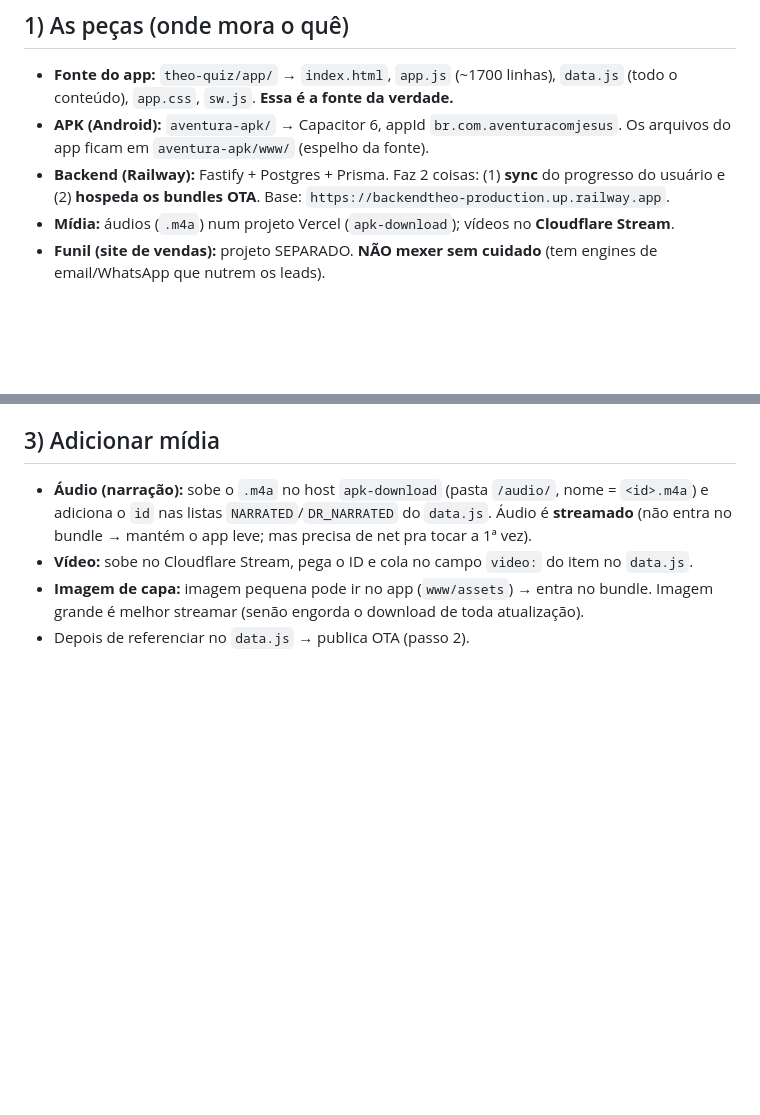
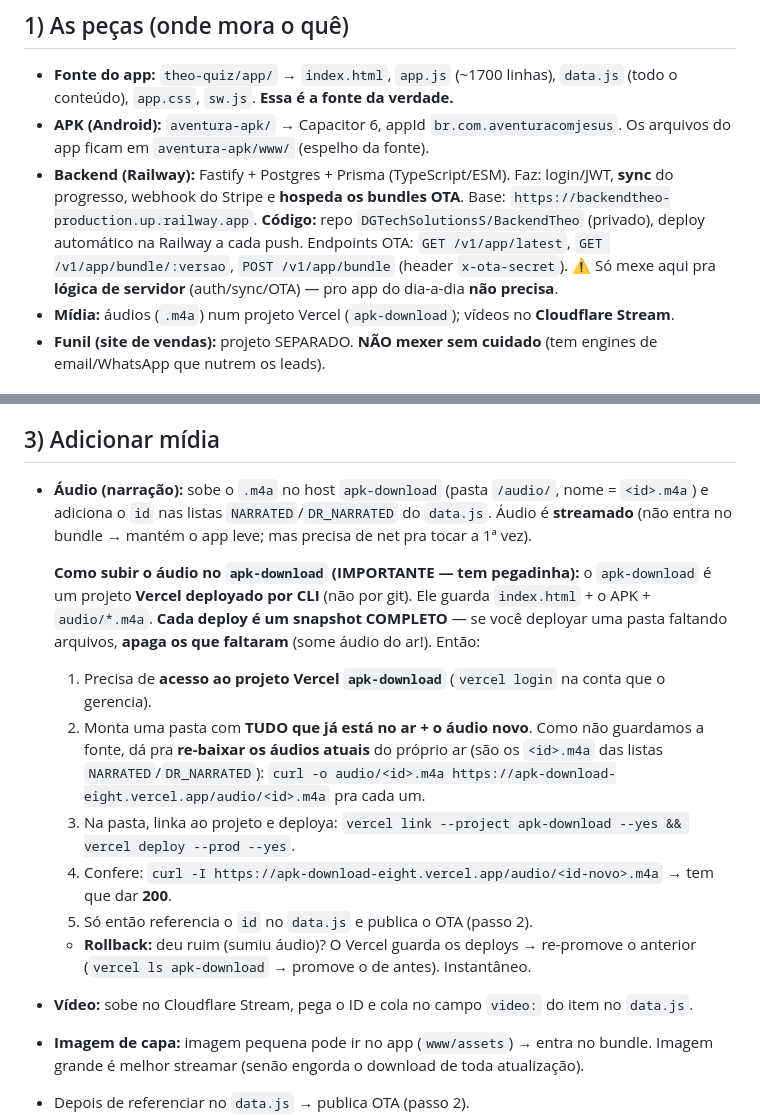
Before and after one commit to DGTechSolutionsS/aventura-apk, a Markdown page: GUIA-DEV.md, 2 parts joined by grey strips. GitHub-like rendering; blank space fills up the shorter version.

Commit message:
docs: guia - backend (repo BackendTheo) + deploy de audio no apk-download
Co-Authored-By: Claude Opus 4.8 <noreply@anthropic.com>

```diff
--- a/GUIA-DEV.md
+++ b/GUIA-DEV.md
@@ -34,7 +34,7 @@ São **3 peças**. Grave bem:
 ## 1) As peças (onde mora o quê)
 - **Fonte do app:** `theo-quiz/app/` → `index.html`, `app.js` (~1700 linhas), `data.js` (todo o conteúdo), `app.css`, `sw.js`. **Essa é a fonte da verdade.**
 - **APK (Android):** `aventura-apk/` → Capacitor 6, appId `br.com.aventuracomjesus`. Os arquivos do app ficam em `aventura-apk/www/` (espelho da fonte).
-- **Backend (Railway):** Fastify + Postgres + Prisma. Faz 2 coisas: (1) **sync** do progresso do usuário e (2) **hospeda os bundles OTA**. Base: `https://backendtheo-production.up.railway.app`.
+- **Backend (Railway):** Fastify + Postgres + Prisma (TypeScript/ESM). Faz: login/JWT, **sync** do progresso, webhook do Stripe e **hospeda os bundles OTA**. Base: `https://backendtheo-production.up.railway.app`. **Código:** repo `DGTechSolutionsS/BackendTheo` (privado), deploy automático na Railway a cada push. Endpoints OTA: `GET /v1/app/latest`, `GET /v1/app/bundle/:versao`, `POST /v1/app/bundle` (header `x-ota-secret`). ⚠️ Só mexe aqui pra **lógica de servidor** (auth/sync/OTA) — pro app do dia-a-dia **não precisa**.
 - **Mídia:** áudios (`.m4a`) num projeto Vercel (`apk-download`); vídeos no **Cloudflare Stream**.
 - **Funil (site de vendas):** projeto SEPARADO. **NÃO mexer sem cuidado** (tem engines de email/WhatsApp que nutrem os leads).
 
@@ -51,6 +51,14 @@ Isso cobre 95% dos updates (texto, telas, lógica, novo conteúdo):
 
 ## 3) Adicionar mídia
 - **Áudio (narração):** sobe o `.m4a` no host `apk-download` (pasta `/audio/`, nome = `<id>.m4a`) e adiciona o `id` nas listas `NARRATED`/`DR_NARRATED` do `data.js`. Áudio é **streamado** (não entra no bundle → mantém o app leve; mas precisa de net pra tocar a 1ª vez).
+
+  **Como subir o áudio no `apk-download` (IMPORTANTE — tem pegadinha):** o `apk-download` é um projeto **Vercel deployado por CLI** (não por git). Ele guarda `index.html` + o APK + `audio/*.m4a`. **Cada deploy é um snapshot COMPLETO** — se você deployar uma pasta faltando arquivos, **apaga os que faltaram** (some áudio do ar!). Então:
+  1. Precisa de **acesso ao projeto Vercel `apk-download`** (`vercel login` na conta que o gerencia).
+  2. Monta uma pasta com **TUDO que já está no ar + o áudio novo**. Como não guardamos a fonte, dá pra **re-baixar os áudios atuais** do próprio ar (são os `<id>.m4a` das listas `NARRATED`/`DR_NARRATED`): `curl -o audio/<id>.m4a https://apk-download-eight.vercel.app/audio/<id>.m4a` pra cada um.
+  3. Na pasta, linka ao projeto e deploya: `vercel link --project apk-download --yes && vercel deploy --prod --yes`.
+  4. Confere: `curl -I https://apk-download-eight.vercel.app/audio/<id-novo>.m4a` → tem que dar **200**.
+  5. Só então referencia o `id` no `data.js` e publica o OTA (passo 2).
+  - **Rollback:** deu ruim (sumiu áudio)? O Vercel guarda os deploys → re-promove o anterior (`vercel ls apk-download` → promove o de antes). Instantâneo.
 - **Vídeo:** sobe no Cloudflare Stream, pega o ID e cola no campo `video:` do item no `data.js`.
 - **Imagem de capa:** imagem pequena pode ir no app (`www/assets`) → entra no bundle. Imagem grande é melhor streamar (senão engorda o download de toda atualização).
 - Depois de referenciar no `data.js` → publica OTA (passo 2).
```
